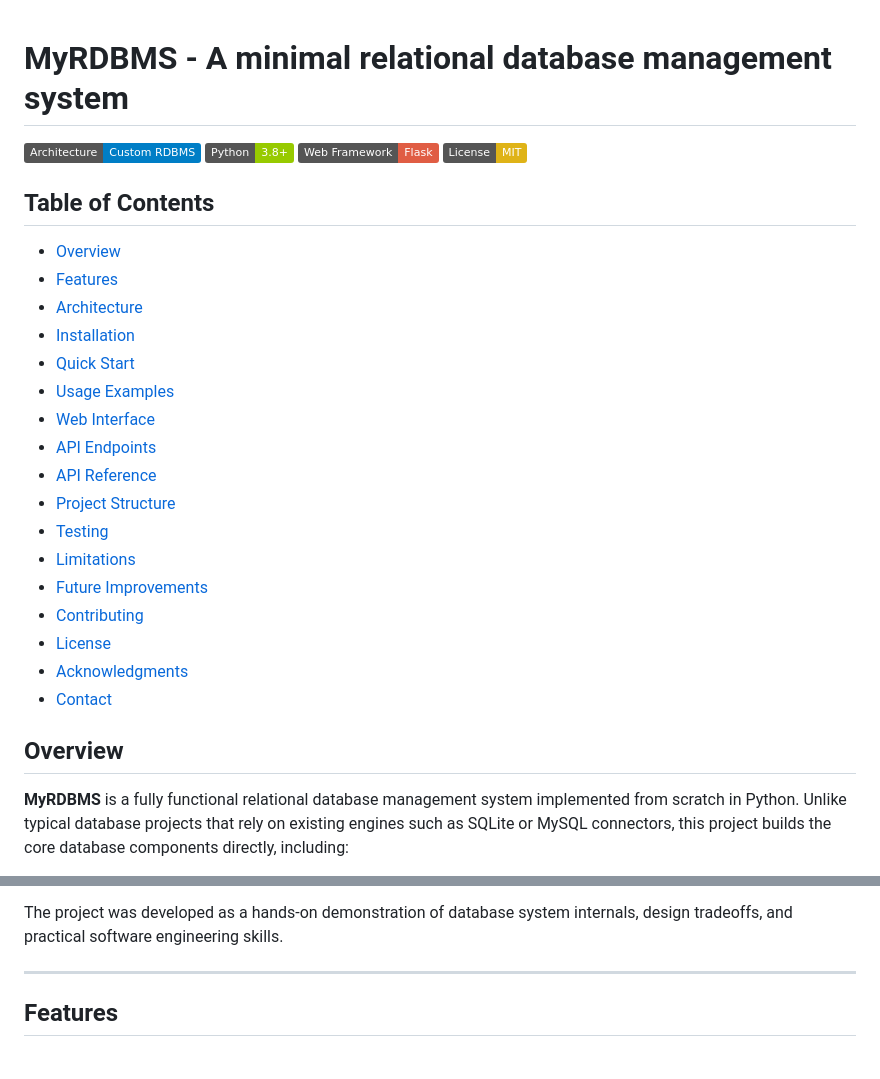
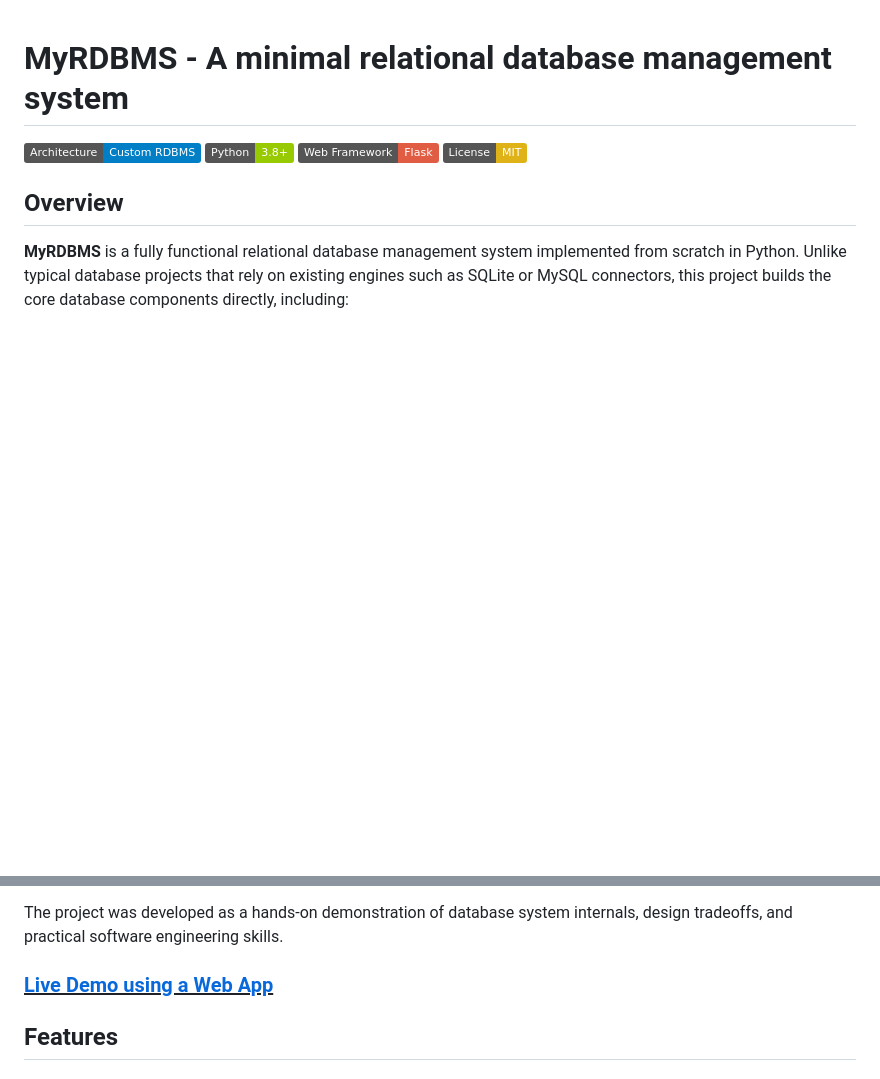
Before and after one commit to Polceze/MyRDBMS, a Markdown page: README.md, 2 parts joined by grey strips. GitHub-like rendering; badges without logos; blank space fills up the shorter version.

Commit message:
Update README with live link to the hosted web app

```diff
--- a/README.md
+++ b/README.md
@@ -5,25 +5,8 @@
 ![Web Framework](https://img.shields.io/badge/Web%20Framework-Flask-red)
 ![License](https://img.shields.io/badge/License-MIT-yellow)
 
-## Table of Contents
+>
 
-- [Overview](#overview)
-- [Features](#features)
-- [Architecture](#architecture)
-- [Installation](#installation)
-- [Quick Start](#quick-start)
-- [Usage Examples](#usage-examples)
-- [Web Interface](#web-interface)
-- [API Endpoints](#api-endpoints)
-- [API Reference](#api-reference)
-- [Project Structure](#project-structure)
-- [Testing](#testing)
-- [Limitations](#limitations)
-- [Future Improvements](#future-improvements)
-- [Contributing](#contributing)
-- [License](#license)
-- [Acknowledgments](#acknowledgments)
-- [Contact](#contact)
 
 ## Overview
 
@@ -39,7 +22,10 @@
 
 The project was developed as a hands-on demonstration of database system internals, design tradeoffs, and practical software engineering skills.
 
----
+### <ins>[Live Demo using a Web App](https://myrdbms.pythonanywhere.com/)</ins>
+
+
+
 
 ## Features
 
```
